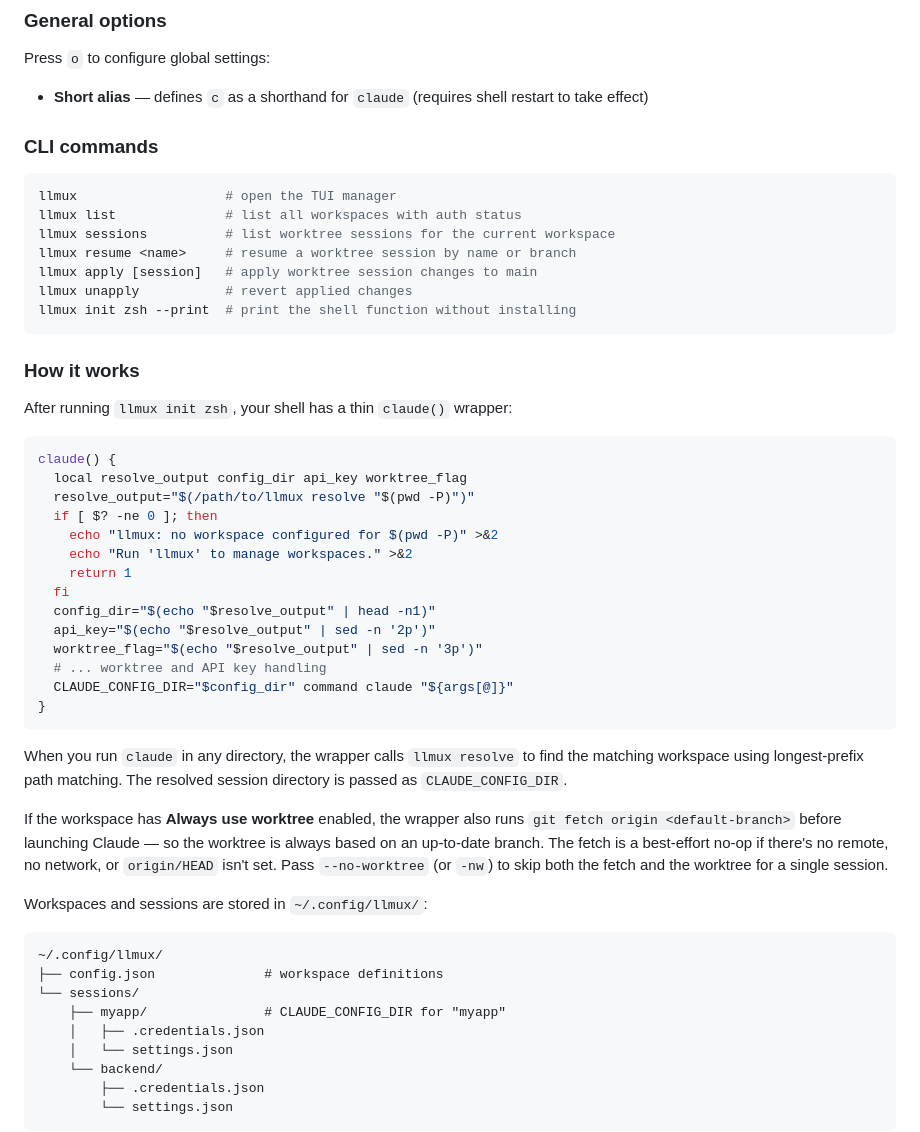
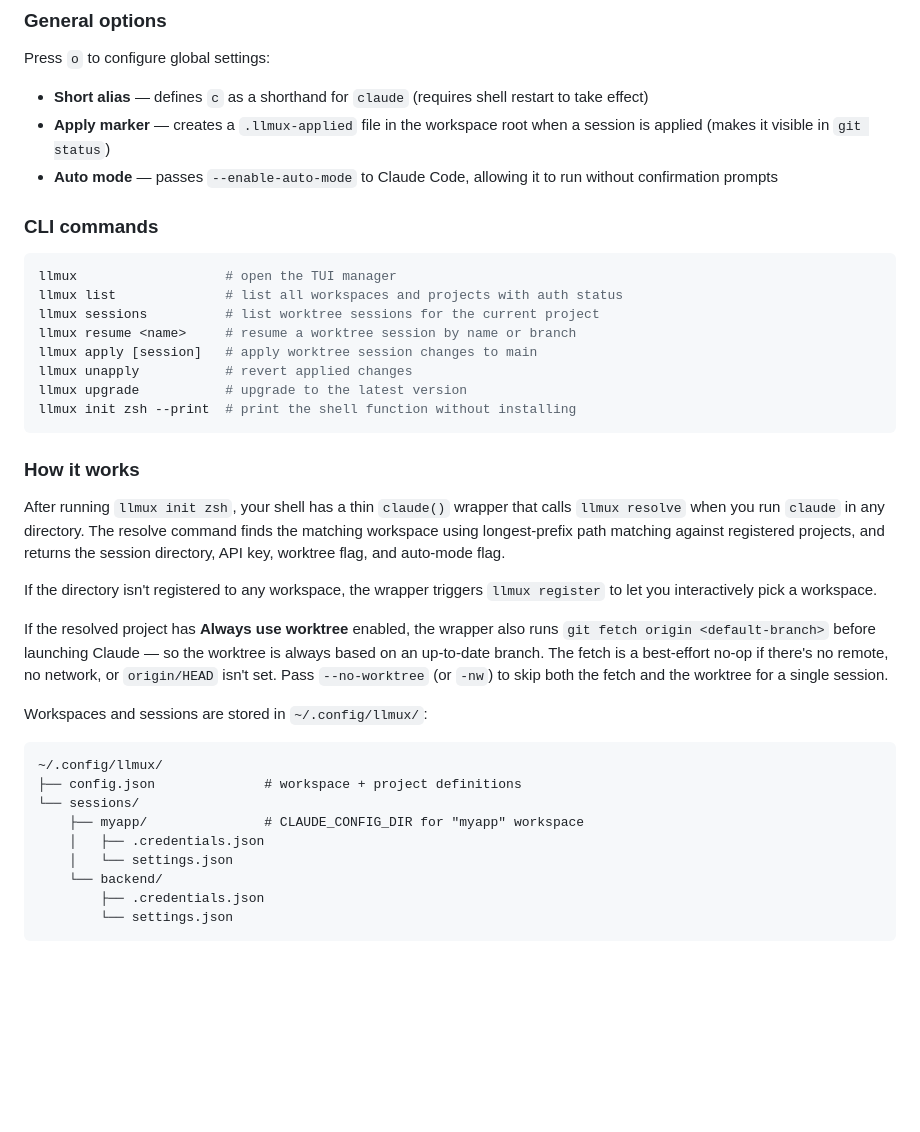
Before and after one commit to alansikora/llmux, a Markdown page: README.md, the part around one of its changes. GitHub-like rendering; blank space fills up the shorter version.

````diff
--- a/README.md
+++ b/README.md
@@ -144,51 +162,37 @@ These work inside any Claude Code session, including worktree sessions. The shel
 Press `o` to configure global settings:
 
 - **Short alias** — defines `c` as a shorthand for `claude` (requires shell restart to take effect)
+- **Apply marker** — creates a `.llmux-applied` file in the workspace root when a session is applied (makes it visible in `git status`)
+- **Auto mode** — passes `--enable-auto-mode` to Claude Code, allowing it to run without confirmation prompts
 
 ### CLI commands
 
 ```bash
 llmux                   # open the TUI manager
-llmux list              # list all workspaces with auth status
-llmux sessions          # list worktree sessions for the current workspace
+llmux list              # list all workspaces and projects with auth status
+llmux sessions          # list worktree sessions for the current project
 llmux resume <name>     # resume a worktree session by name or branch
 llmux apply [session]   # apply worktree session changes to main
 llmux unapply           # revert applied changes
+llmux upgrade           # upgrade to the latest version
 llmux init zsh --print  # print the shell function without installing
 ```
 
 ### How it works
 
-After running `llmux init zsh`, your shell has a thin `claude()` wrapper:
+After running `llmux init zsh`, your shell has a thin `claude()` wrapper that calls `llmux resolve` when you run `claude` in any directory. The resolve command finds the matching workspace using longest-prefix path matching against registered projects, and returns the session directory, API key, worktree flag, and auto-mode flag.
 
-```bash
-claude() {
-  local resolve_output config_dir api_key worktree_flag
-  resolve_output="$(/path/to/llmux resolve "$(pwd -P)")"
-  if [ $? -ne 0 ]; then
-    echo "llmux: no workspace configured for $(pwd -P)" >&2
-    echo "Run 'llmux' to manage workspaces." >&2
-    return 1
-  fi
-  config_dir="$(echo "$resolve_output" | head -n1)"
-  api_key="$(echo "$resolve_output" | sed -n '2p')"
-  worktree_flag="$(echo "$resolve_output" | sed -n '3p')"
-  # ... worktree and API key handling
-  CLAUDE_CONFIG_DIR="$config_dir" command claude "${args[@]}"
-}
-```
+If the directory isn't registered to any workspace, the wrapper triggers `llmux register` to let you interactively pick a workspace.
 
-When you run `claude` in any directory, the wrapper calls `llmux resolve` to find the matching workspace using longest-prefix path matching. The resolved session directory is passed as `CLAUDE_CONFIG_DIR`.
-
-If the workspace has **Always use worktree** enabled, the wrapper also runs `git fetch origin <default-branch>` before launching Claude — so the worktree is always based on an up-to-date branch. The fetch is a best-effort no-op if there's no remote, no network, or `origin/HEAD` isn't set. Pass `--no-worktree` (or `-nw`) to skip both the fetch and the worktree for a single session.
+If the resolved project has **Always use worktree** enabled, the wrapper also runs `git fetch origin <default-branch>` before launching Claude — so the worktree is always based on an up-to-date branch. The fetch is a best-effort no-op if there's no remote, no network, or `origin/HEAD` isn't set. Pass `--no-worktree` (or `-nw`) to skip both the fetch and the worktree for a single session.
 
 Workspaces and sessions are stored in `~/.config/llmux/`:
 
 ```
 ~/.config/llmux/
-├── config.json              # workspace definitions
+├── config.json              # workspace + project definitions
 └── sessions/
-    ├── myapp/               # CLAUDE_CONFIG_DIR for "myapp"
+    ├── myapp/               # CLAUDE_CONFIG_DIR for "myapp" workspace
     │   ├── .credentials.json
     │   └── settings.json
     └── backend/
````
Also changed, not shown: other parts of README.md (+31 -13 lines).
